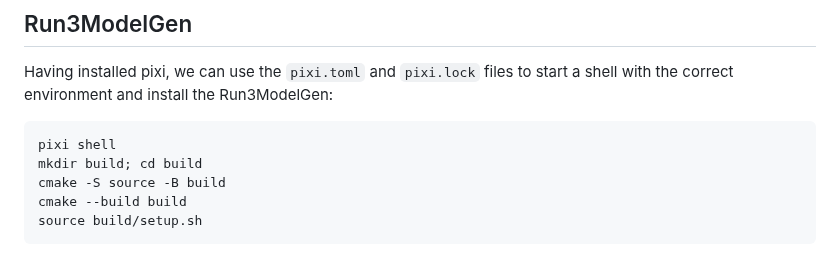
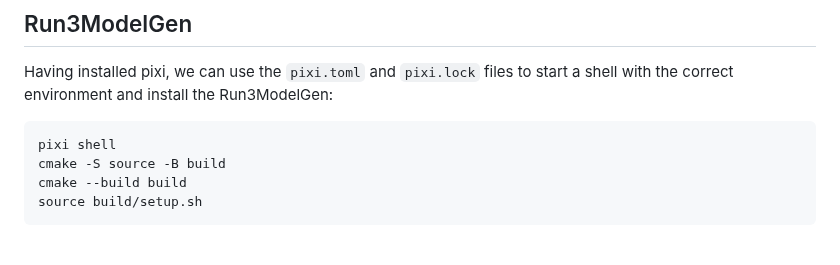
Before and after one commit to mamuzic/Run3ModelGen, a Markdown page: README.md, the part around the change. Rendered like a GitHub page.

Commit message:
small update to modernised build instructions

````diff
--- a/README.md
+++ b/README.md
@@ -72,7 +72,6 @@ Having installed pixi, we can use the `pixi.toml` and `pixi.lock` files to start
 
 ```bash
 pixi shell
-mkdir build; cd build
 cmake -S source -B build
 cmake --build build
 source build/setup.sh
````
